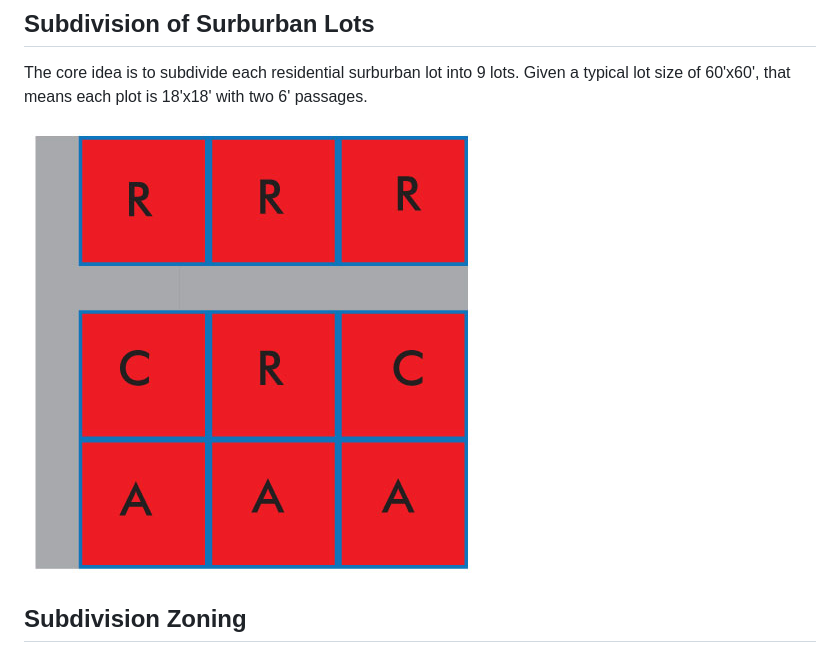
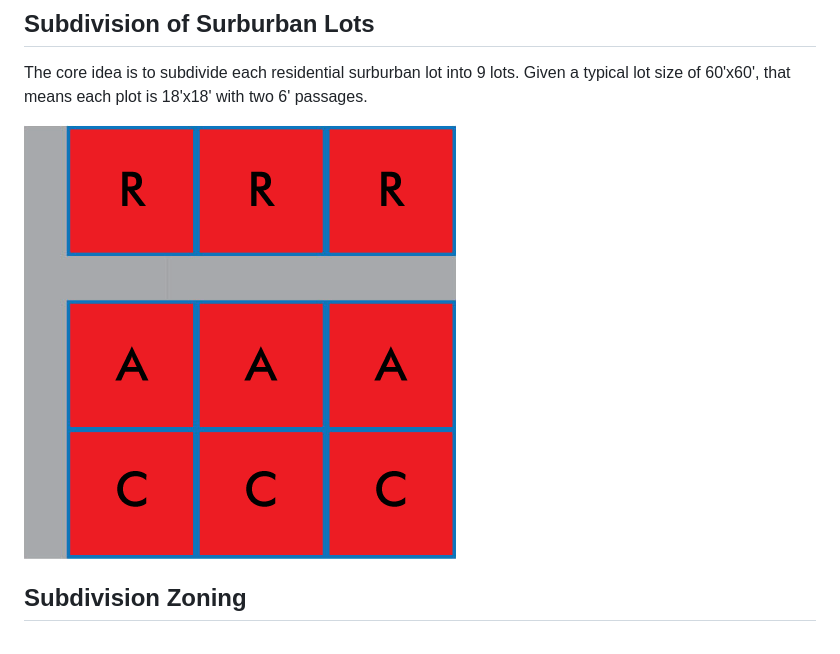
Before and after one commit to runvnc/tinyvillage, a Markdown page: index.md, the part around the change. Rendered like a GitHub page; pictures changed too: grid.png (added).

```diff
--- a/index.md
+++ b/index.md
@@ -56,7 +56,7 @@ The core idea is to subdivide each  residential surburban
 lot into 9 lots.  Given a typical lot size of 60'x60',
 that means each plot is 18'x18' with two 6' passages.
 
-<img src="grid.jpg"/>
+<img src="grid.png"/>
 
 ## Subdivision Zoning
 
```
Also changed, not shown: 1 other file.
